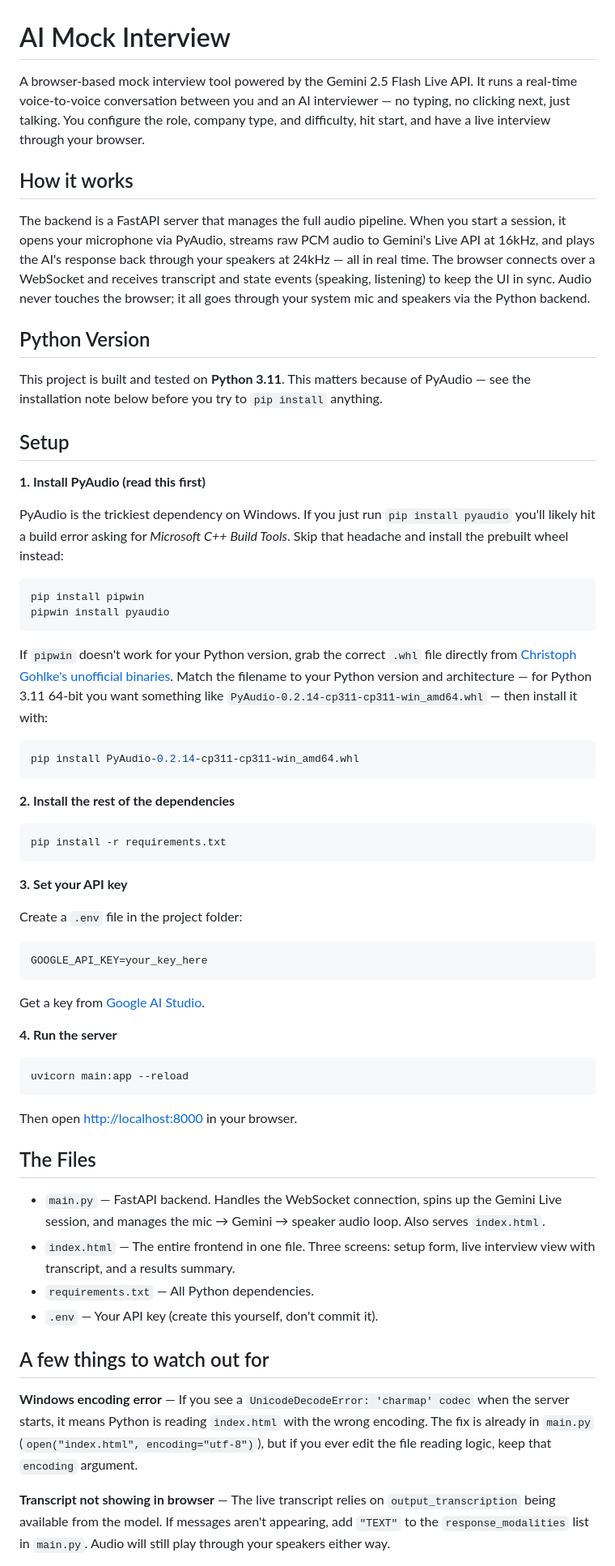
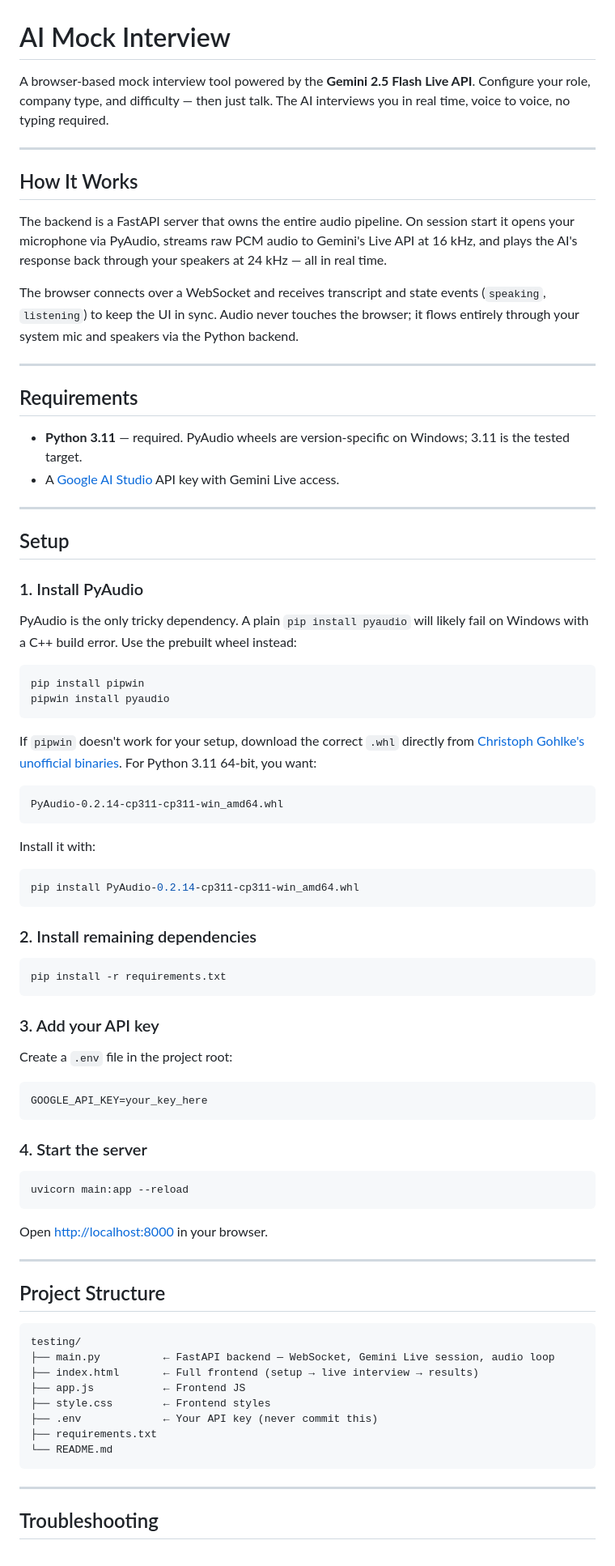
Before and after one commit to KiShuKyu/Ai_Mock_Interview, a Markdown page: README.md, the part around one of its changes. Shown at 81% size. Rendered like a GitHub page.

````diff
--- a/README.md
+++ b/README.md
@@ -1,66 +1,85 @@
 # AI Mock Interview
 
-A browser-based mock interview tool powered by the Gemini 2.5 Flash Live API. It runs a real-time voice-to-voice conversation between you and an AI interviewer — no typing, no clicking next, just talking. You configure the role, company type, and difficulty, hit start, and have a live interview through your browser.
+A browser-based mock interview tool powered by the **Gemini 2.5 Flash Live API**. Configure your role, company type, and difficulty — then just talk. The AI interviews you in real time, voice to voice, no typing required.
 
-## How it works
+---
 
-The backend is a FastAPI server that manages the full audio pipeline. When you start a session, it opens your microphone via PyAudio, streams raw PCM audio to Gemini's Live API at 16kHz, and plays the AI's response back through your speakers at 24kHz — all in real time. The browser connects over a WebSocket and receives transcript and state events (speaking, listening) to keep the UI in sync. Audio never touches the browser; it all goes through your system mic and speakers via the Python backend.
+## How It Works
 
-## Python Version
+The backend is a FastAPI server that owns the entire audio pipeline. On session start it opens your microphone via PyAudio, streams raw PCM audio to Gemini's Live API at 16 kHz, and plays the AI's response back through your speakers at 24 kHz — all in real time.
 
-This project is built and tested on **Python 3.11**. This matters because of PyAudio — see the installation note below before you try to `pip install` anything.
+The browser connects over a WebSocket and receives transcript and state events (`speaking`, `listening`) to keep the UI in sync. Audio never touches the browser; it flows entirely through your system mic and speakers via the Python backend.
+
+---
+
+## Requirements
+
+- **Python 3.11** — required. PyAudio wheels are version-specific on Windows; 3.11 is the tested target.
+- A [Google AI Studio](https://aistudio.google.com) API key with Gemini Live access.
+
+---
 
 ## Setup
 
-**1. Install PyAudio (read this first)**
+### 1. Install PyAudio
 
-PyAudio is the trickiest dependency on Windows. If you just run `pip install pyaudio` you'll likely hit a build error asking for *Microsoft C++ Build Tools*. Skip that headache and install the prebuilt wheel instead:
+PyAudio is the only tricky dependency. A plain `pip install pyaudio` will likely fail on Windows with a C++ build error. Use the prebuilt wheel instead:
 
 ```bash
 pip install pipwin
 pipwin install pyaudio
 ```
 
-If `pipwin` doesn't work for your Python version, grab the correct `.whl` file directly from [Christoph Gohlke's unofficial binaries](https://www.lfd.uci.edu/~gohlke/pythonlibs/#pyaudio). Match the filename to your Python version and architecture — for Python 3.11 64-bit you want something like `PyAudio‑0.2.14‑cp311‑cp311‑win_amd64.whl` — then install it with:
+If `pipwin` doesn't work for your setup, download the correct `.whl` directly from [Christoph Gohlke's unofficial binaries](https://www.lfd.uci.edu/~gohlke/pythonlibs/#pyaudio). For Python 3.11 64-bit, you want:
+
+```
+PyAudio-0.2.14-cp311-cp311-win_amd64.whl
+```
+
+Install it with:
 
 ```bash
-pip install PyAudio‑0.2.14‑cp311‑cp311‑win_amd64.whl
+pip install PyAudio-0.2.14-cp311-cp311-win_amd64.whl
 ```
 
-**2. Install the rest of the dependencies**
+### 2. Install remaining dependencies
 
 ```bash
 pip install -r requirements.txt
 ```
 
-**3. Set your API key**
+### 3. Add your API key
 
-Create a `.env` file in the project folder:
+Create a `.env` file in the project root:
 
 ```
 GOOGLE_API_KEY=your_key_here
 ```
 
-Get a key from [Google AI Studio](https://aistudio.google.com).
-
-**4. Run the server**
+### 4. Start the server
 
 ```bash
 uvicorn main:app --reload
 ```
 
-Then open [http://localhost:8000](http://localhost:8000) in your browser.
+Open [http://localhost:8000](http://localhost:8000) in your browser.
 
-## The Files
+---
 
-- `main.py` — FastAPI backend. Handles the WebSocket connection, spins up the Gemini Live session, and manages the mic → Gemini → speaker audio loop. Also serves `index.html`.
-- `index.html` — The entire frontend in one file. Three screens: setup form, live interview view with transcript, and a results summary.
-- `requirements.txt` — All Python dependencies.
-- `.env` — Your API key (create this yourself, don't commit it).
+## Project Structure
 
-## A few things to watch out for
+```
+testing/
+├── main.py          ← FastAPI backend — WebSocket, Gemini Live session, audio loop
+├── index.html       ← Full frontend (setup → live interview → results)
+├── app.js           ← Frontend JS
+├── style.css        ← Frontend styles
+├── .env             ← Your API key (never commit this)
+├── requirements.txt
+└── README.md
+```
 
-**Windows encoding error** — If you see a `UnicodeDecodeError: 'charmap' codec` when the server starts, it means Python is reading `index.html` with the wrong encoding. The fix is already in `main.py` (`open("index.html", encoding="utf-8")`), but if you ever edit the file reading logic, keep that `encoding` argument.
+---
 
-**Transcript not showing in browser** — The live transcript relies on `output_transcription` being available from the model. If messages aren't appearing, add `"TEXT"` to the `response_modalities` list in `main.py`. Audio will still play through your speakers either way.
+## Troubleshooting
 
````
Also changed, not shown: other parts of README.md (+17 -2 lines).
